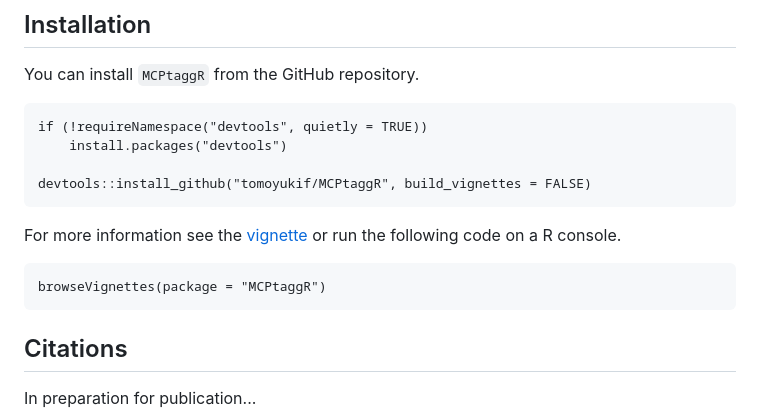
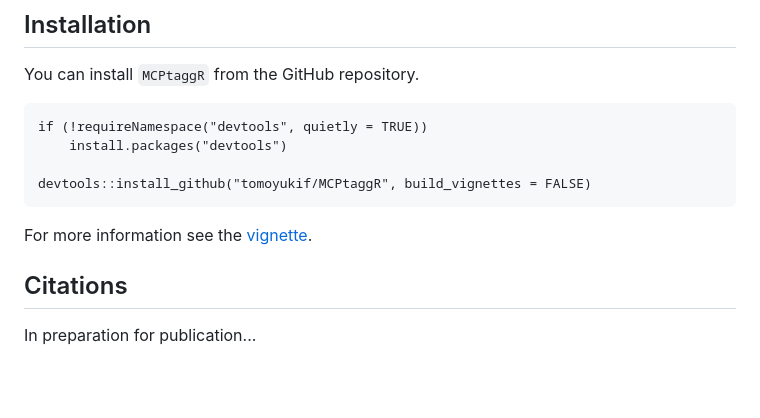
Before and after one commit to tomoyukif/MCPtaggR, a Markdown page: README.md, the part around the change. Drawn GitHub-style; blank space fills up the shorter version.

````diff
--- a/README.md
+++ b/README.md
@@ -62,10 +62,7 @@ if (!requireNamespace("devtools", quietly = TRUE))
 devtools::install_github("tomoyukif/MCPtaggR", build_vignettes = FALSE)
 ```
 
-For more information see the [vignette](https://github.com/tomoyukif/MCPtaggR/blob/main/vignettes/BasicUsageOfMCPtaggR.pdf) or run the following code on a R console.
-```
-browseVignettes(package = "MCPtaggR")
-```
+For more information see the [vignette](https://github.com/tomoyukif/MCPtaggR/blob/main/vignettes/BasicUsageOfMCPtaggR.pdf).
 
 ## Citations
 In preparation for publication...
````
